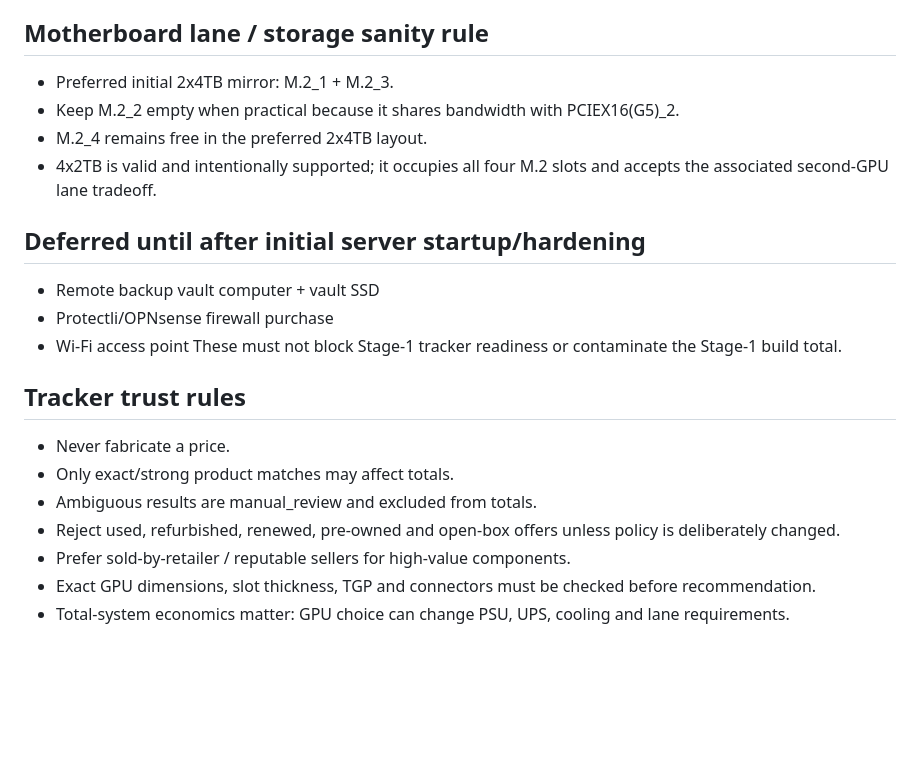
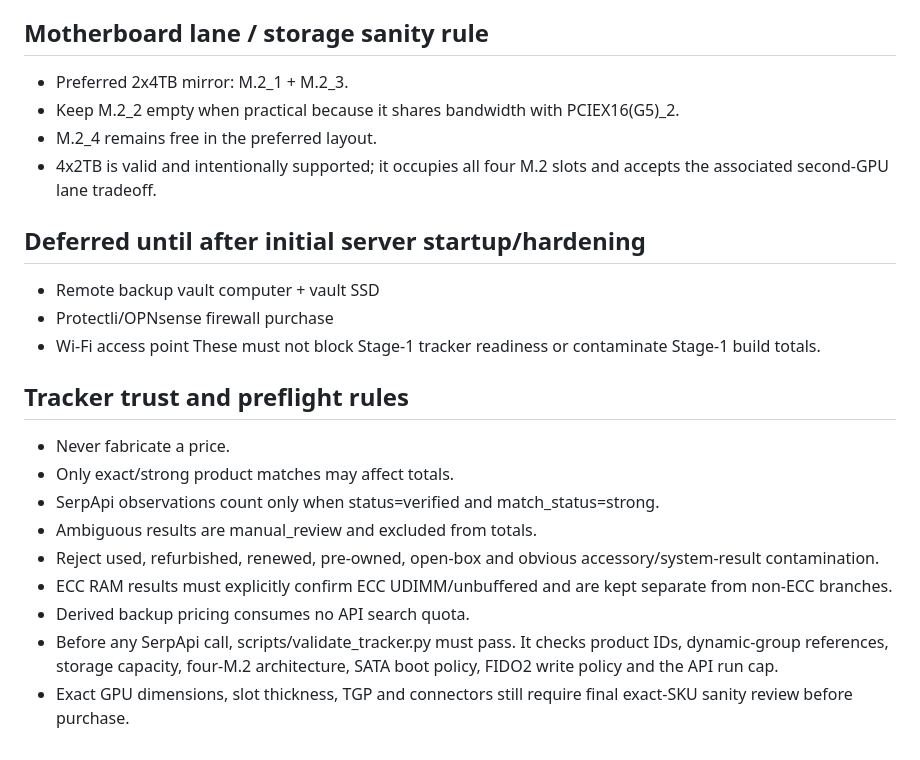
Before and after one commit to cadeynscar88/Server-price-tracker, a Markdown page: COMPONENT_SEARCH_MANIFEST.md, the part around one of its changes. GitHub-like rendering; blank space fills up the shorter version.

```diff
--- a/COMPONENT_SEARCH_MANIFEST.md
+++ b/COMPONENT_SEARCH_MANIFEST.md
@@ -99,22 +109,24 @@ Requirements: fully modular, reputable platform, native 12V-2x6 when selected GP
 - Keep separate break-glass encryption recovery material.
 
 ## Motherboard lane / storage sanity rule
-- Preferred initial 2x4TB mirror: M.2_1 + M.2_3.
+- Preferred 2x4TB mirror: M.2_1 + M.2_3.
 - Keep M.2_2 empty when practical because it shares bandwidth with PCIEX16(G5)_2.
-- M.2_4 remains free in the preferred 2x4TB layout.
+- M.2_4 remains free in the preferred layout.
 - 4x2TB is valid and intentionally supported; it occupies all four M.2 slots and accepts the associated second-GPU lane tradeoff.
 
 ## Deferred until after initial server startup/hardening
 - Remote backup vault computer + vault SSD
 - Protectli/OPNsense firewall purchase
 - Wi-Fi access point
-These must not block Stage-1 tracker readiness or contaminate the Stage-1 build total.
+These must not block Stage-1 tracker readiness or contaminate Stage-1 build totals.
 
-## Tracker trust rules
+## Tracker trust and preflight rules
 - Never fabricate a price.
 - Only exact/strong product matches may affect totals.
+- SerpApi observations count only when status=verified and match_status=strong.
 - Ambiguous results are manual_review and excluded from totals.
-- Reject used, refurbished, renewed, pre-owned and open-box offers unless policy is deliberately changed.
-- Prefer sold-by-retailer / reputable sellers for high-value components.
-- Exact GPU dimensions, slot thickness, TGP and connectors must be checked before recommendation.
-- Total-system economics matter: GPU choice can change PSU, UPS, cooling and lane requirements.
+- Reject used, refurbished, renewed, pre-owned, open-box and obvious accessory/system-result contamination.
+- ECC RAM results must explicitly confirm ECC UDIMM/unbuffered and are kept separate from non-ECC branches.
+- Derived backup pricing consumes no API search quota.
+- Before any SerpApi call, scripts/validate_tracker.py must pass. It checks product IDs, dynamic-group references, storage capacity, four-M.2 architecture, SATA boot policy, FIDO2 write policy and the API run cap.
+- Exact GPU dimensions, slot thickness, TGP and connectors still require final exact-SKU sanity review before purchase.
```
Also changed, not shown: other parts of COMPONENT_SEARCH_MANIFEST.md (+37 -27 lines).
